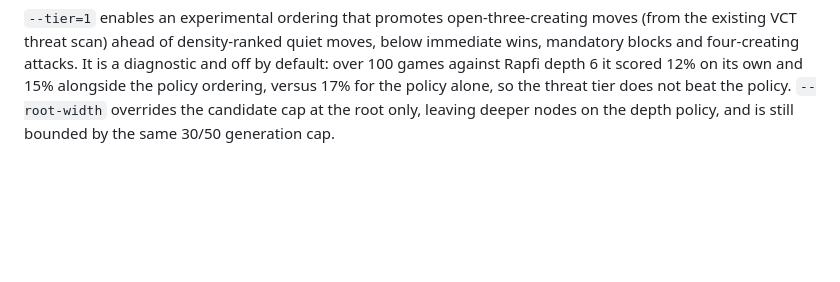
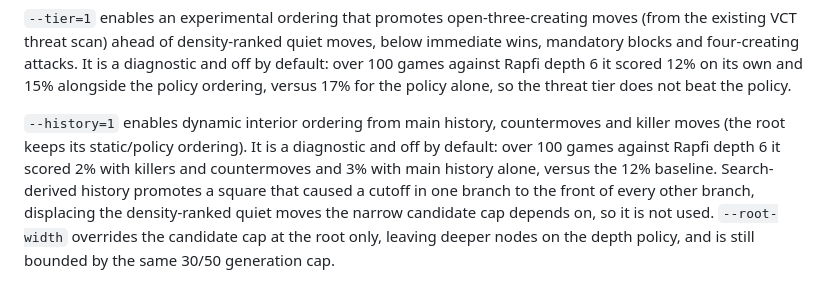
Before and after one commit to gkoos/gomoku, a Markdown page: docs/native-engine.md, the part around the change. GitHub-like rendering; blank space fills up the shorter version.

```diff
--- a/docs/native-engine.md
+++ b/docs/native-engine.md
@@ -50,6 +50,14 @@ below immediate wins, mandatory blocks and four-creating attacks. It is a
 diagnostic and off by default: over 100 games against Rapfi depth 6 it scored
 12% on its own and 15% alongside the policy ordering, versus 17% for the policy
 alone, so the threat tier does not beat the policy.
+
+`--history=1` enables dynamic interior ordering from main history, countermoves
+and killer moves (the root keeps its static/policy ordering). It is a diagnostic
+and off by default: over 100 games against Rapfi depth 6 it scored 2% with
+killers and countermoves and 3% with main history alone, versus the 12% baseline.
+Search-derived history promotes a square that caused a cutoff in one branch to
+the front of every other branch, displacing the density-ranked quiet moves the
+narrow candidate cap depends on, so it is not used.
 `--root-width` overrides the candidate cap at the root only, leaving deeper nodes
 on the depth policy, and is still bounded by the same 30/50 generation cap.
 
```
Also changed, not shown: docs/timeline.md (+29 -4 lines).
